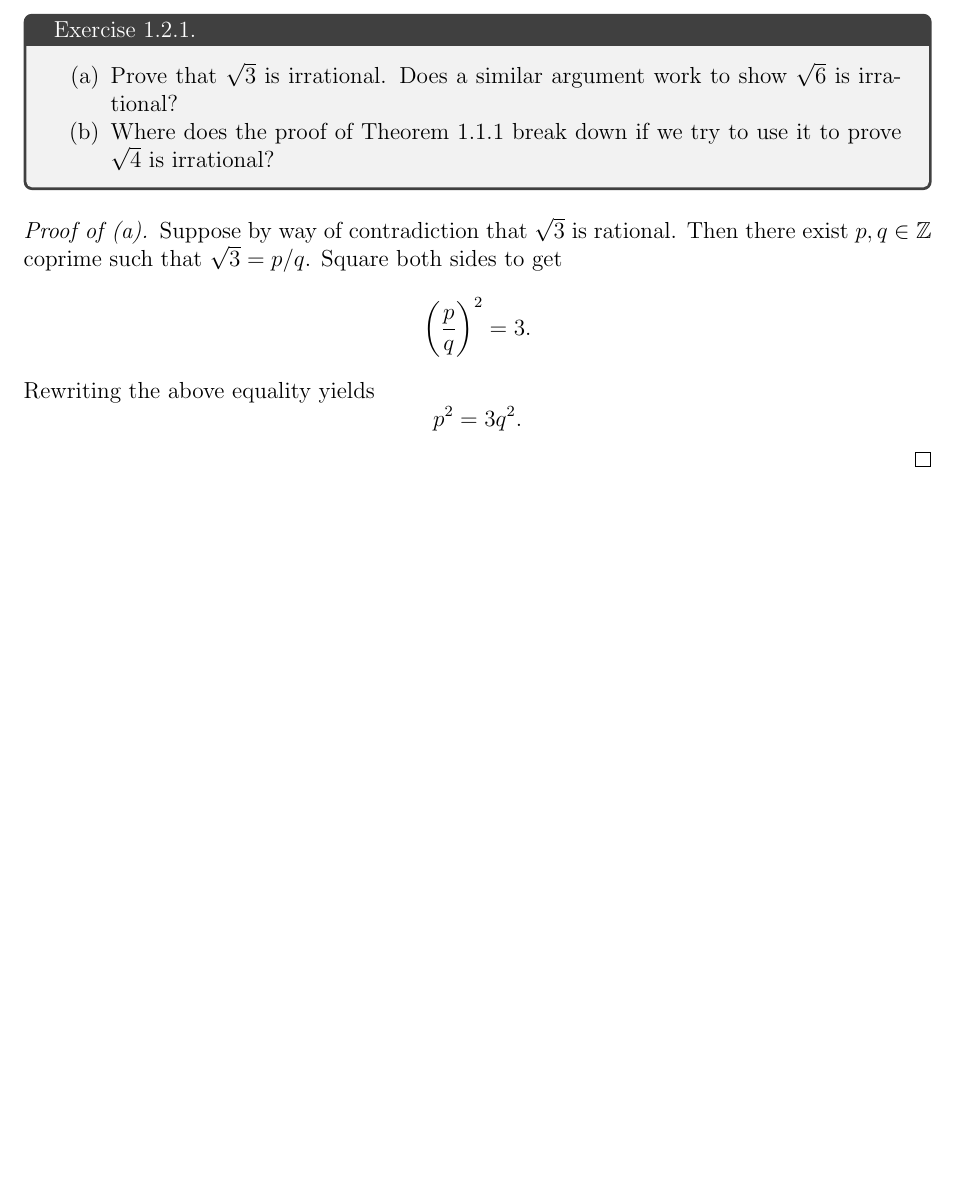
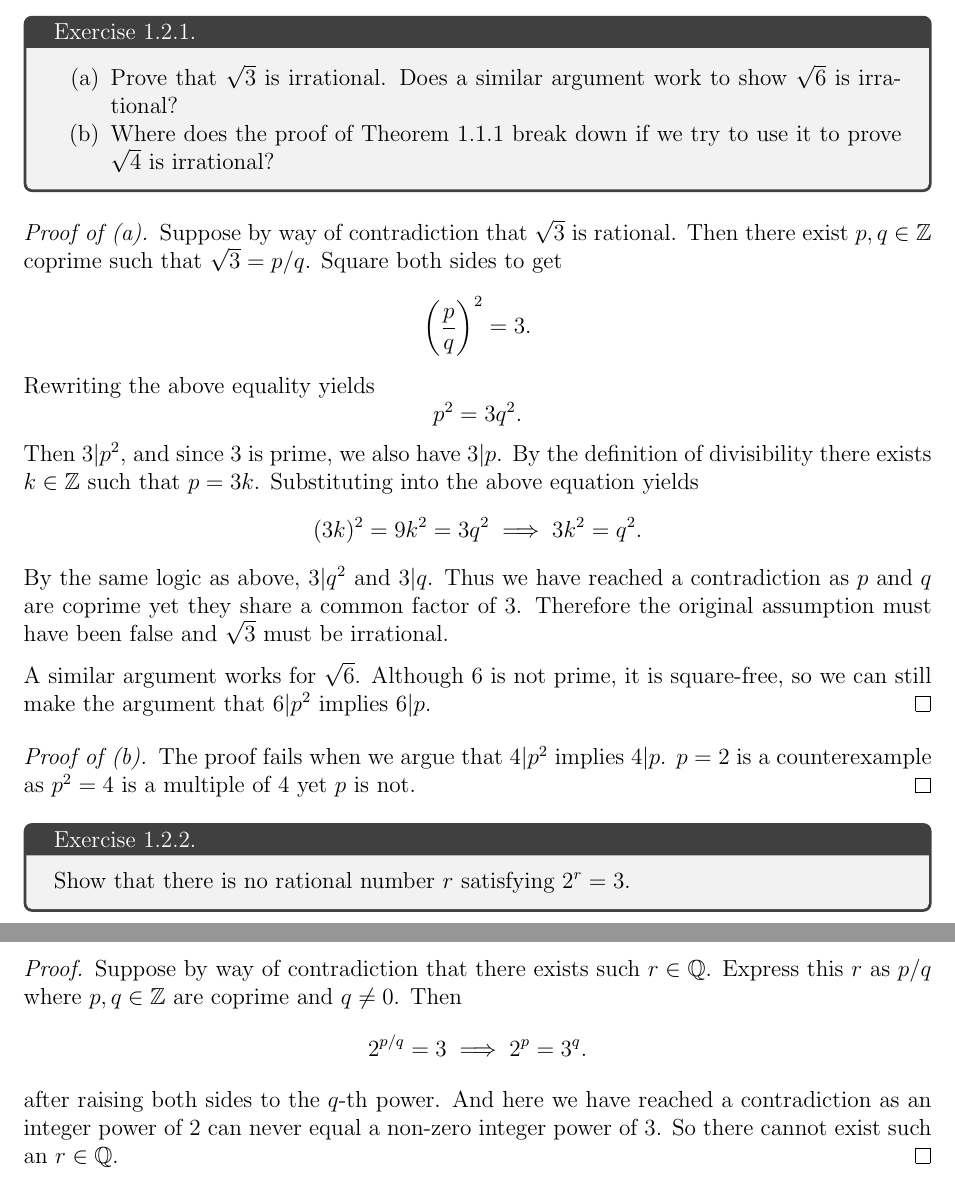
Before and after one commit to TheToasterMonster/understanding-analysis, a LaTeX document (solutions.tex): part of the page before the commit and two parts of pages 1 and 2 of 2 after it, the two joined at a grey line, cut so that both start at the same text, the shorter picture padded with empty space. Compiled offline with pdfLaTeX.

Commit message:
finished exercises 1.2.1 and 1.2.2

```diff
--- a/solutions.tex
+++ b/solutions.tex
@@ -25,6 +25,7 @@
 \newcommand{\Z}{\mathbb{Z}}
 \newcommand{\C}{\mathbb{C}}
 \newcommand{\F}{\mathbb{F}}
+\newcommand{\Q}{\mathbb{Q}}
 \newcommand{\Tor}{\ \text{or}\ }
 \newcommand{\Tand}{\ \text{and}\ }
 \newcommand{\Mod}[1]{\ {\mathrm{mod}\ #1}}
@@ -64,5 +65,35 @@
   \[{\left(\frac{p}{q}\right)}^2 = 3.\]
   Rewriting the above equality yields
   \[p^2 = 3q^2.\]
+  Then $3 | p^2$, and since $3$ is prime, we also have $3 | p$. By the
+  definition of divisibility there exists $k \in \Z$ such that
+  $p = 3k$. Substituting into the above equation yields
+  \[(3k)^2 = 9k^2 = 3q^2 \implies 3k^2 = q^2.\]
+  By the same logic as above, $3 | q^2$ and $3 | q$. Thus we have
+  reached a contradiction as $p$ and $q$ are coprime yet they share a
+  common factor of 3. Therefore the original
+  assumption must have been false and $\sqrt{3}$ must be irrational.
+
+  A similar argument works for $\sqrt{6}$. Although $6$ is not prime, it
+  is square-free, so we can still make the argument that $6 | p^2$
+  implies $6 | p$.
+\end{proof}
+
+\begin{proof}[Proof of (b)]
+  The proof fails when we argue that $4 | p^2$ implies $4 | p$. $p = 2$
+  is a counterexample as $p^2 = 4$ is a multiple of $4$ yet $p$ is not.
+\end{proof}
+
+\begin{tcolorbox}[title=Exercise 1.2.2.]
+  Show that there is no rational number $r$ satisfying $2^r = 3$.
+\end{tcolorbox}
+\begin{proof}
+  Suppose by way of contradiction that there exists such $r \in \Q$.
+  Express this $r$ as $p/q$ where $p, q \in \Z$ are coprime and $q \ne 0$.
+  Then
+  \[2^{p/q} = 3 \implies 2^p = 3^q.\]
+  after raising both sides to the $q$-th power. And here we have reached
+  a contradiction as an integer power of $2$ can never equal a non-zero
+  integer power of $3$. So there cannot exist such an $r \in \Q$.
 \end{proof}
 \end{document}
```
Also changed, not shown: solutions.pdf.
